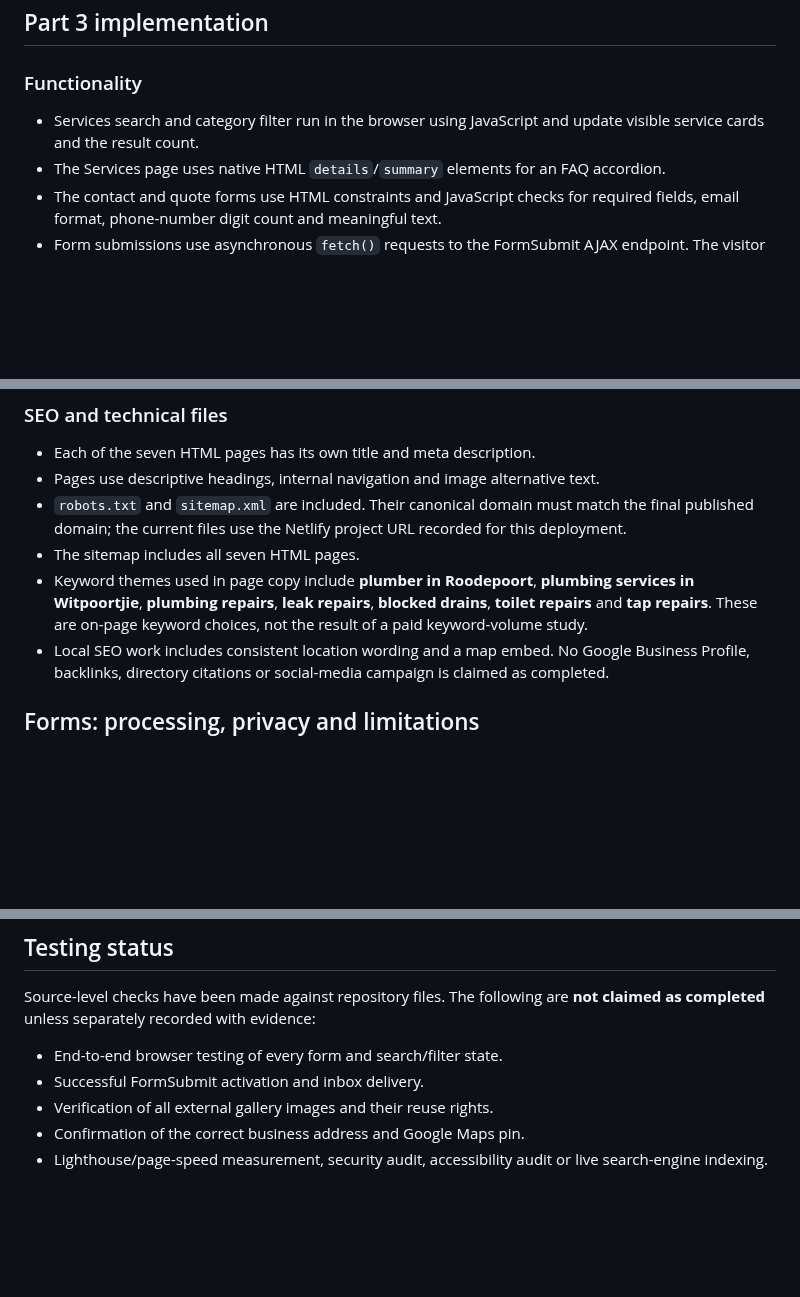
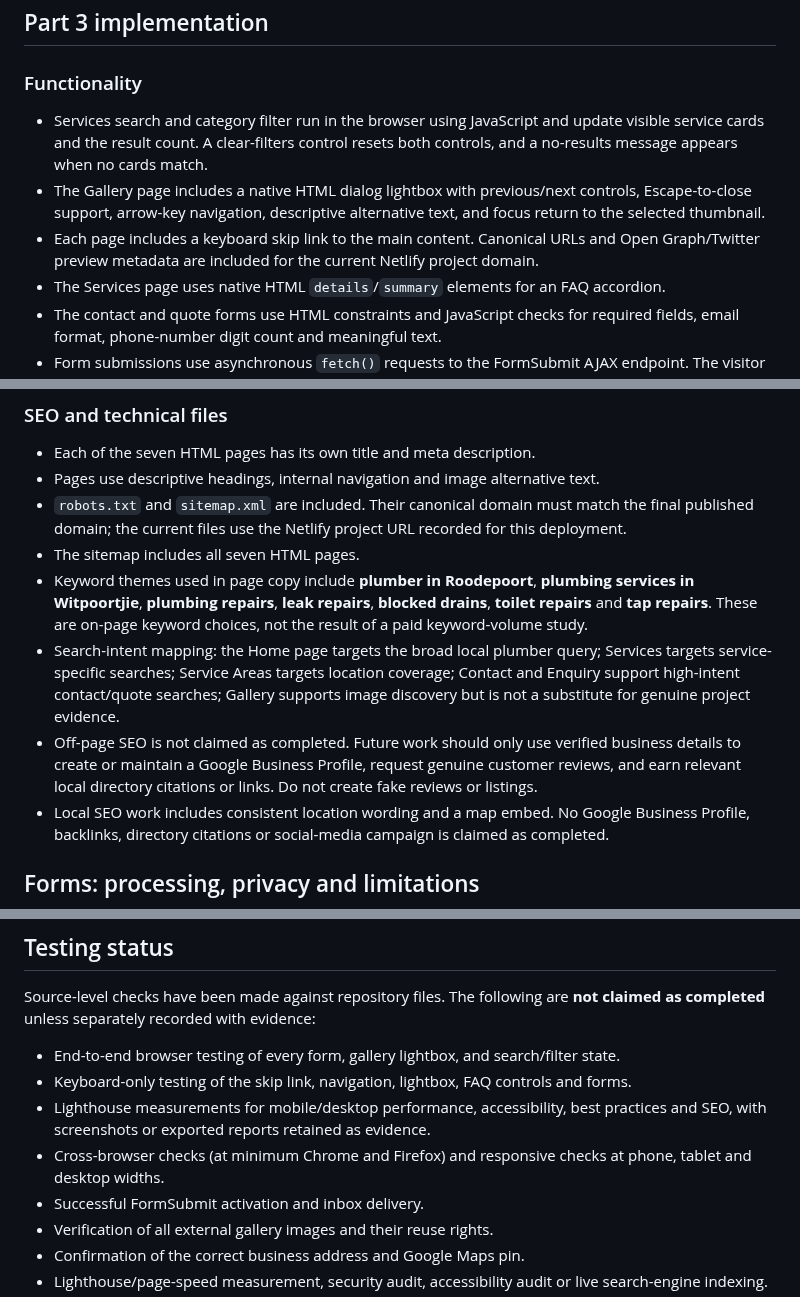
Before and after one commit to Duncan-Loza/Web-Dev-, a Markdown page: README.md, 3 parts joined by grey strips. Rendered like a GitHub page; blank space fills up the shorter version.

Commit message:
Document new accessibility, gallery and SEO improvements

```diff
--- a/README.md
+++ b/README.md
@@ -24,7 +24,9 @@ This student website project presents Clear Blue Plumbing as a local plumbing bu
 
 ## Part 3 implementation
 ### Functionality
-- Services search and category filter run in the browser using JavaScript and update visible service cards and the result count.
+- Services search and category filter run in the browser using JavaScript and update visible service cards and the result count. A clear-filters control resets both controls, and a no-results message appears when no cards match.
+- The Gallery page includes a native HTML dialog lightbox with previous/next controls, Escape-to-close support, arrow-key navigation, descriptive alternative text, and focus return to the selected thumbnail.
+- Each page includes a keyboard skip link to the main content. Canonical URLs and Open Graph/Twitter preview metadata are included for the current Netlify project domain.
 - The Services page uses native HTML `details`/`summary` elements for an FAQ accordion.
 - The contact and quote forms use HTML constraints and JavaScript checks for required fields, email format, phone-number digit count and meaningful text.
 - Form submissions use asynchronous `fetch()` requests to the FormSubmit AJAX endpoint. The visitor receives an on-page status message without a page reload.
@@ -37,6 +39,8 @@ This student website project presents Clear Blue Plumbing as a local plumbing bu
 - `robots.txt` and `sitemap.xml` are included. Their canonical domain must match the final published domain; the current files use the Netlify project URL recorded for this deployment.
 - The sitemap includes all seven HTML pages.
 - Keyword themes used in page copy include **plumber in Roodepoort**, **plumbing services in Witpoortjie**, **plumbing repairs**, **leak repairs**, **blocked drains**, **toilet repairs** and **tap repairs**. These are on-page keyword choices, not the result of a paid keyword-volume study.
+- Search-intent mapping: the Home page targets the broad local plumber query; Services targets service-specific searches; Service Areas targets location coverage; Contact and Enquiry support high-intent contact/quote searches; Gallery supports image discovery but is not a substitute for genuine project evidence.
+- Off-page SEO is not claimed as completed. Future work should only use verified business details to create or maintain a Google Business Profile, request genuine customer reviews, and earn relevant local directory citations or links. Do not create fake reviews or listings.
 - Local SEO work includes consistent location wording and a map embed. No Google Business Profile, backlinks, directory citations or social-media campaign is claimed as completed.
 
 ## Forms: processing, privacy and limitations
@@ -51,7 +55,10 @@ The Contact and Service Areas pages embed Google Maps using the address currentl
 
 ## Testing status
 Source-level checks have been made against repository files. The following are **not claimed as completed** unless separately recorded with evidence:
-- End-to-end browser testing of every form and search/filter state.
+- End-to-end browser testing of every form, gallery lightbox, and search/filter state.
+- Keyboard-only testing of the skip link, navigation, lightbox, FAQ controls and forms.
+- Lighthouse measurements for mobile/desktop performance, accessibility, best practices and SEO, with screenshots or exported reports retained as evidence.
+- Cross-browser checks (at minimum Chrome and Firefox) and responsive checks at phone, tablet and desktop widths.
 - Successful FormSubmit activation and inbox delivery.
 - Verification of all external gallery images and their reuse rights.
 - Confirmation of the correct business address and Google Maps pin.
```
